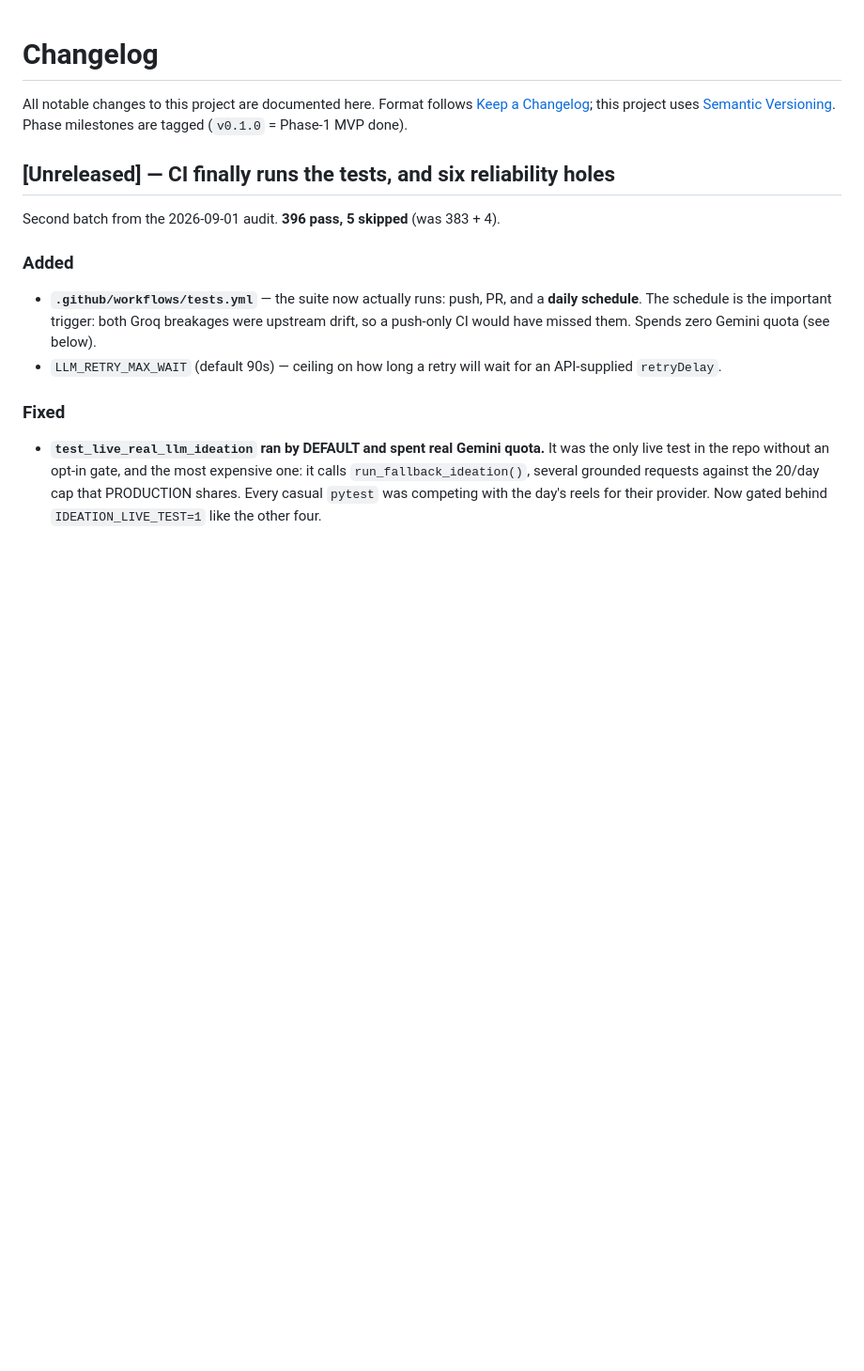
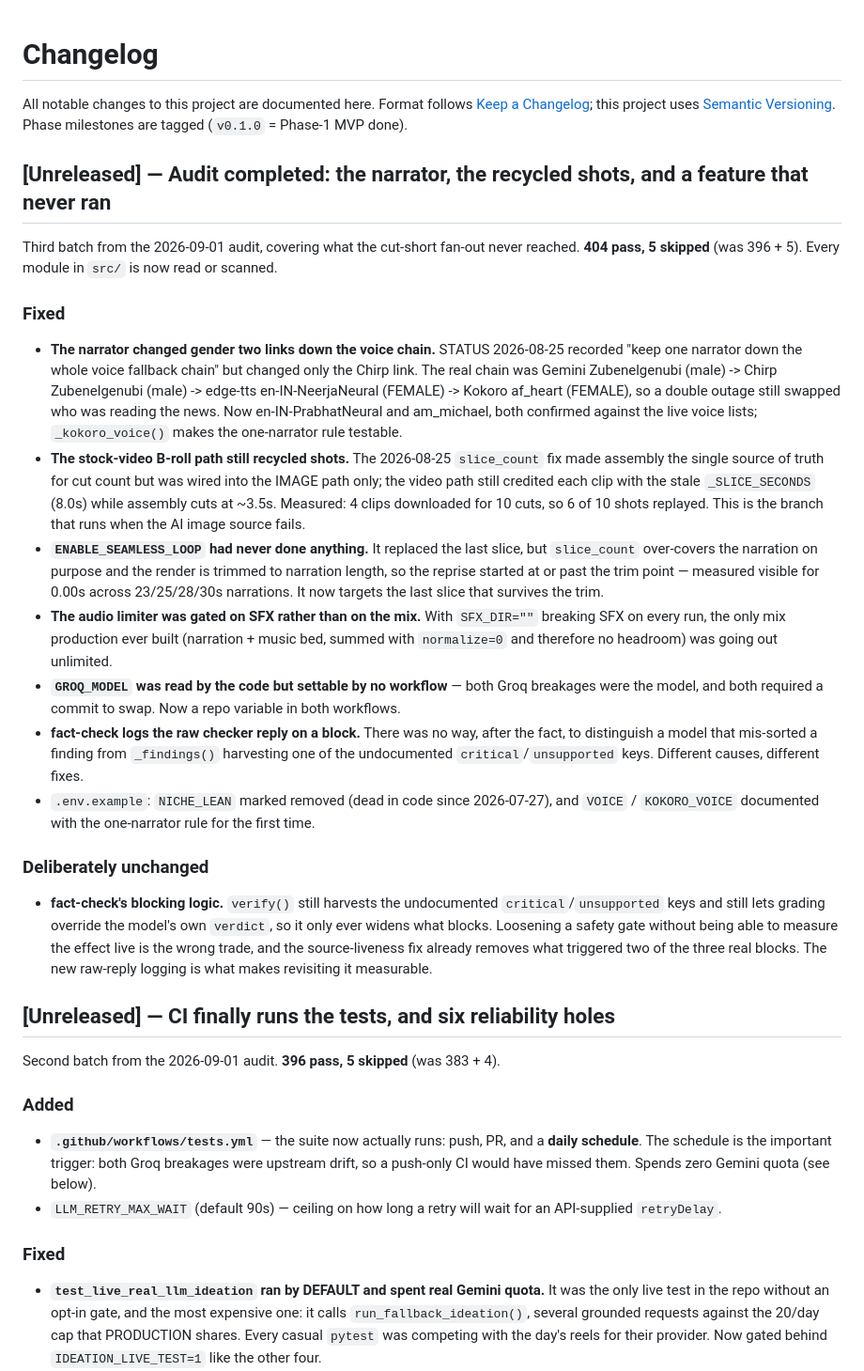
Before and after one commit to Shaan-alpha/AI-Reel-Factory, a Markdown page: CHANGELOG.md, the part around the change. Shown at 94% size. GitHub-like rendering; blank space fills up the shorter version.

```diff
--- a/CHANGELOG.md
+++ b/CHANGELOG.md
@@ -4,6 +4,45 @@ All notable changes to this project are documented here.
 Format follows [Keep a Changelog](https://keepachangelog.com/); this project uses
 [Semantic Versioning](https://semver.org/). Phase milestones are tagged
 (`v0.1.0` = Phase-1 MVP done).
+
+## [Unreleased] — Audit completed: the narrator, the recycled shots, and a feature that never ran
+
+Third batch from the 2026-09-01 audit, covering what the cut-short fan-out never reached.
+**404 pass, 5 skipped** (was 396 + 5). Every module in `src/` is now read or scanned.
+
+### Fixed
+- **The narrator changed gender two links down the voice chain.** STATUS 2026-08-25 recorded
+  "keep one narrator down the whole voice fallback chain" but changed only the Chirp link. The
+  real chain was Gemini Zubenelgenubi (male) -> Chirp Zubenelgenubi (male) -> edge-tts
+  en-IN-NeerjaNeural (FEMALE) -> Kokoro af_heart (FEMALE), so a double outage still swapped who
+  was reading the news. Now en-IN-PrabhatNeural and am_michael, both confirmed against the live
+  voice lists; `_kokoro_voice()` makes the one-narrator rule testable.
+- **The stock-video B-roll path still recycled shots.** The 2026-08-25 `slice_count` fix made
+  assembly the single source of truth for cut count but was wired into the IMAGE path only; the
+  video path still credited each clip with the stale `_SLICE_SECONDS` (8.0s) while assembly cuts
+  at ~3.5s. Measured: 4 clips downloaded for 10 cuts, so 6 of 10 shots replayed. This is the
+  branch that runs when the AI image source fails.
+- **`ENABLE_SEAMLESS_LOOP` had never done anything.** It replaced the last slice, but
+  `slice_count` over-covers the narration on purpose and the render is trimmed to narration
+  length, so the reprise started at or past the trim point — measured visible for 0.00s across
+  23/25/28/30s narrations. It now targets the last slice that survives the trim.
+- **The audio limiter was gated on SFX rather than on the mix.** With `SFX_DIR=""` breaking SFX
+  on every run, the only mix production ever built (narration + music bed, summed with
+  `normalize=0` and therefore no headroom) was going out unlimited.
+- **`GROQ_MODEL` was read by the code but settable by no workflow** — both Groq breakages were
+  the model, and both required a commit to swap. Now a repo variable in both workflows.
+- **fact-check logs the raw checker reply on a block.** There was no way, after the fact, to
+  distinguish a model that mis-sorted a finding from `_findings()` harvesting one of the
+  undocumented `critical`/`unsupported` keys. Different causes, different fixes.
+- `.env.example`: `NICHE_LEAN` marked removed (dead in code since 2026-07-27), and `VOICE` /
+  `KOKORO_VOICE` documented with the one-narrator rule for the first time.
+
+### Deliberately unchanged
+- **fact-check's blocking logic.** `verify()` still harvests the undocumented
+  `critical`/`unsupported` keys and still lets grading override the model's own `verdict`, so it
+  only ever widens what blocks. Loosening a safety gate without being able to measure the effect
+  live is the wrong trade, and the source-liveness fix already removes what triggered two of the
+  three real blocks. The new raw-reply logging is what makes revisiting it measurable.
 
 ## [Unreleased] — CI finally runs the tests, and six reliability holes
 
```
Also changed, not shown: STATUS.md (+36 -0 lines).
